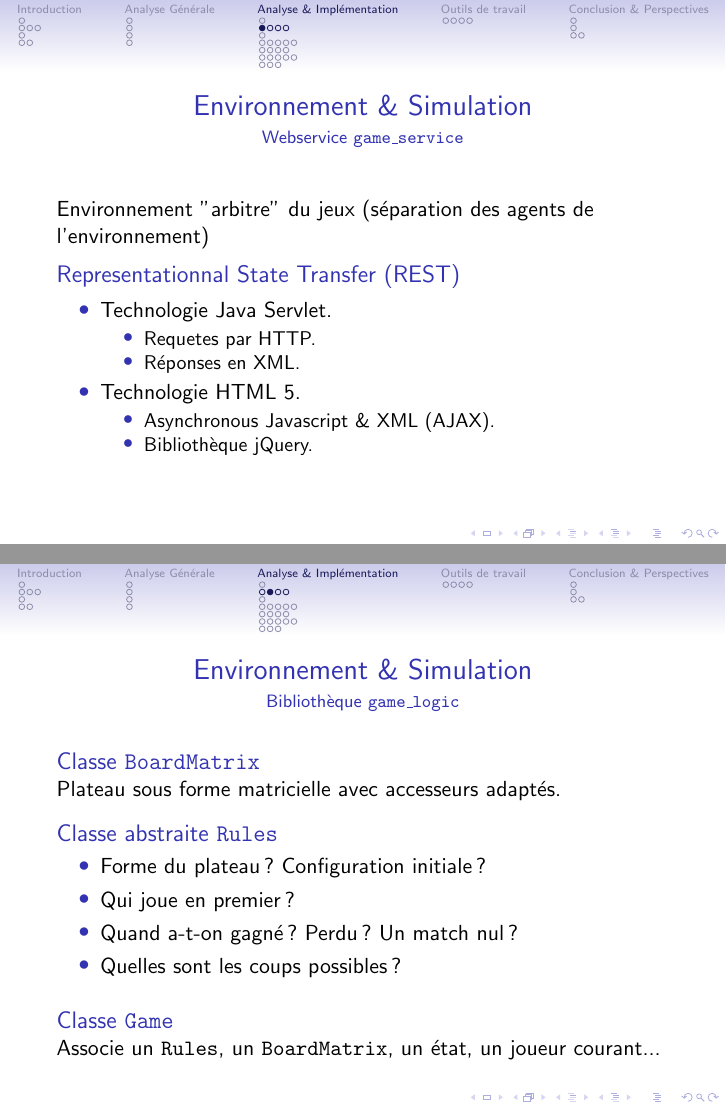
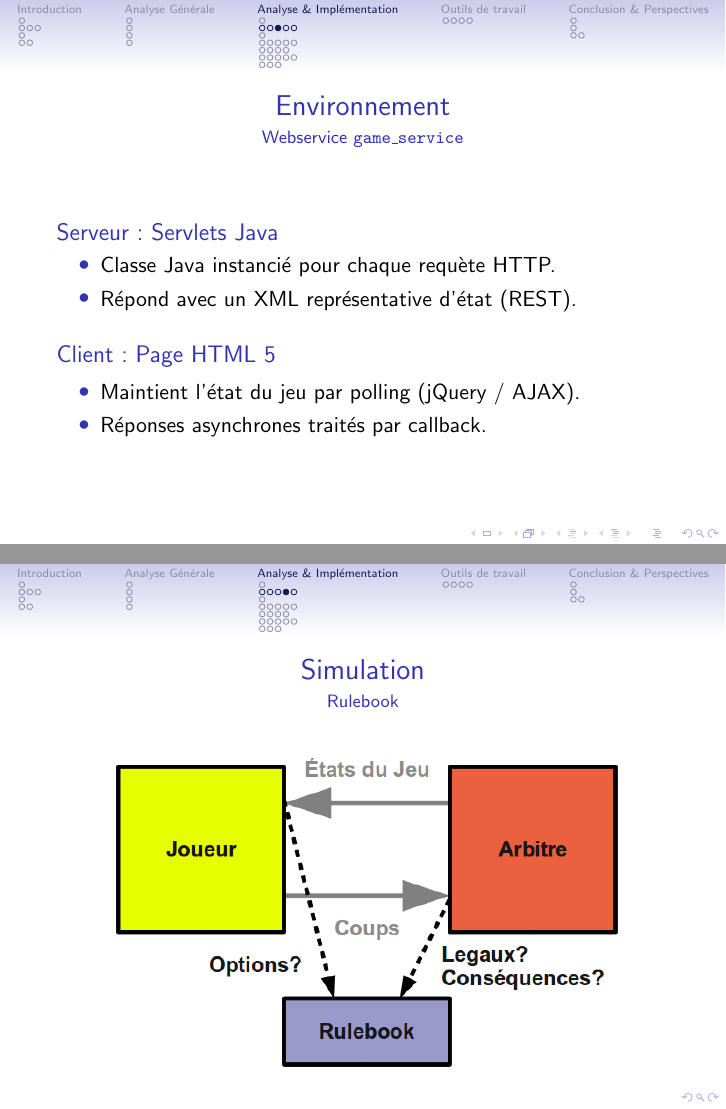
Before and after one commit to cogitoTeam/IA_a_cognitive_approach, LaTeX slides (Docs/Latex/presentation/ac_beamer.tex, which reads Docs/Latex/presentation/analyse_et_implementation/environnement_et_simulation.tex): pages 18 and 21 of 61 before the commit and pages 21 and 22 of 63 after it, joined at a grey line. Compiled offline with pdfLaTeX.

Commit message:
environment and simulation slides + diagrams (finished except the last frame)

```diff
--- a/Docs/Latex/presentation/analyse_et_implementation/environnement_et_simulation.tex
+++ b/Docs/Latex/presentation/analyse_et_implementation/environnement_et_simulation.tex
@@ -2,21 +27,21 @@
 % WEBSERVICE "GAME SERVICE"
 %----------------------------------------
 
-\begin{frame}{Environnement \& Simulation}{Webservice \texttt{game\_service}}
-Environnement "arbitre" du jeux (séparation des agents de l'environnement)
+\begin{frame}{Environnement}{Webservice \texttt{game\_service}}
 
-\begin{block}{Representationnal State Transfer (REST)}
+\begin{block}{Serveur: Servlets Java}
 \begin{itemize}
-\item Technologie Java Servlet.
-	\begin{itemize}
-	\item Requetes par HTTP.
-	\item Réponses en XML.
-	\end{itemize}
-\item Technologie HTML 5.
-	\begin{itemize}
-	\item Asynchronous Javascript \& XML (AJAX).
-	\item Bibliothèque jQuery.
-	\end{itemize}
+\item Classe Java instancié pour chaque requète HTTP.
+\item Répond avec un XML représentative d'état (REST).
+\end{itemize}
+\end{block}
+
+\pause
+
+\begin{block}{Client: Page HTML 5}
+\begin{itemize}
+\item Maintient l'état du jeu par polling (jQuery / AJAX).
+\item Réponses asynchrones traités par callback.
 \end{itemize}
 \end{block}
 
@@ -25,10 +50,19 @@ Environnement "arbitre" du jeux (séparation des agents de l'environnement)
 
 
 %----------------------------------------
+% RULEBOOK
+%----------------------------------------
+
+\begin{frame}{Simulation}{Rulebook}
+\includegraphics[width=\textwidth]{img/env_sim/rulebook}\\
+\end{frame}
+
+
+%----------------------------------------
 % LIBRARIE "GAME LOGIC"
 %----------------------------------------
 
-\begin{frame}{Environnement \& Simulation}{Bibliothèque \texttt{game\_logic}}
+\begin{frame}{Simulation}{Bibliothèque \texttt{game\_logic}}
 
 \begin{block}{Classe \texttt{BoardMatrix}}
 Plateau sous forme matricielle avec accesseurs adaptés.
```
Also changed, not shown: Docs/Latex/presentation/img/env_sim/agent_arb.png (added), Docs/Latex/presentation/img/env_sim/agent_env.png (added), Docs/Latex/presentation/img/env_sim/rulebook.png (added), Docs/Latex/presentation/analyse_et_implementation/environnement_et_simulation.tex (45 more changed lines).
